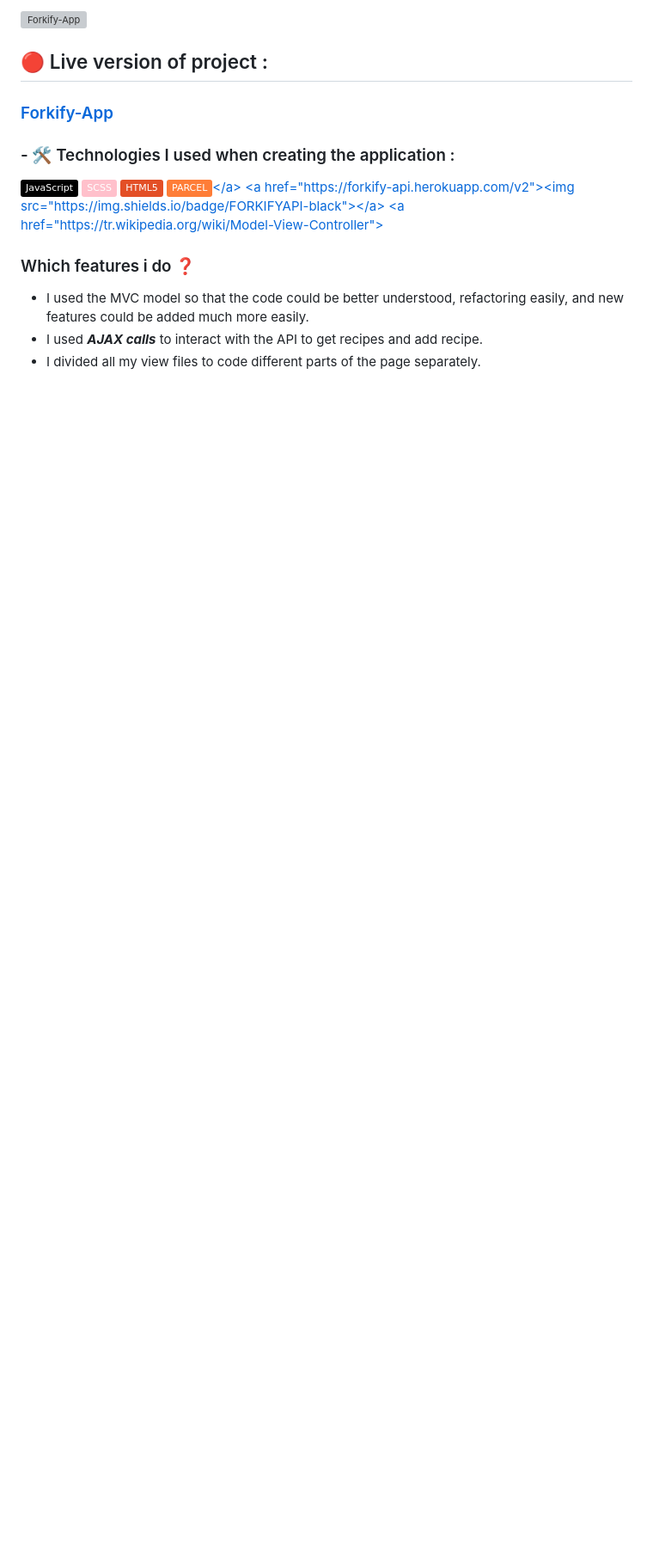
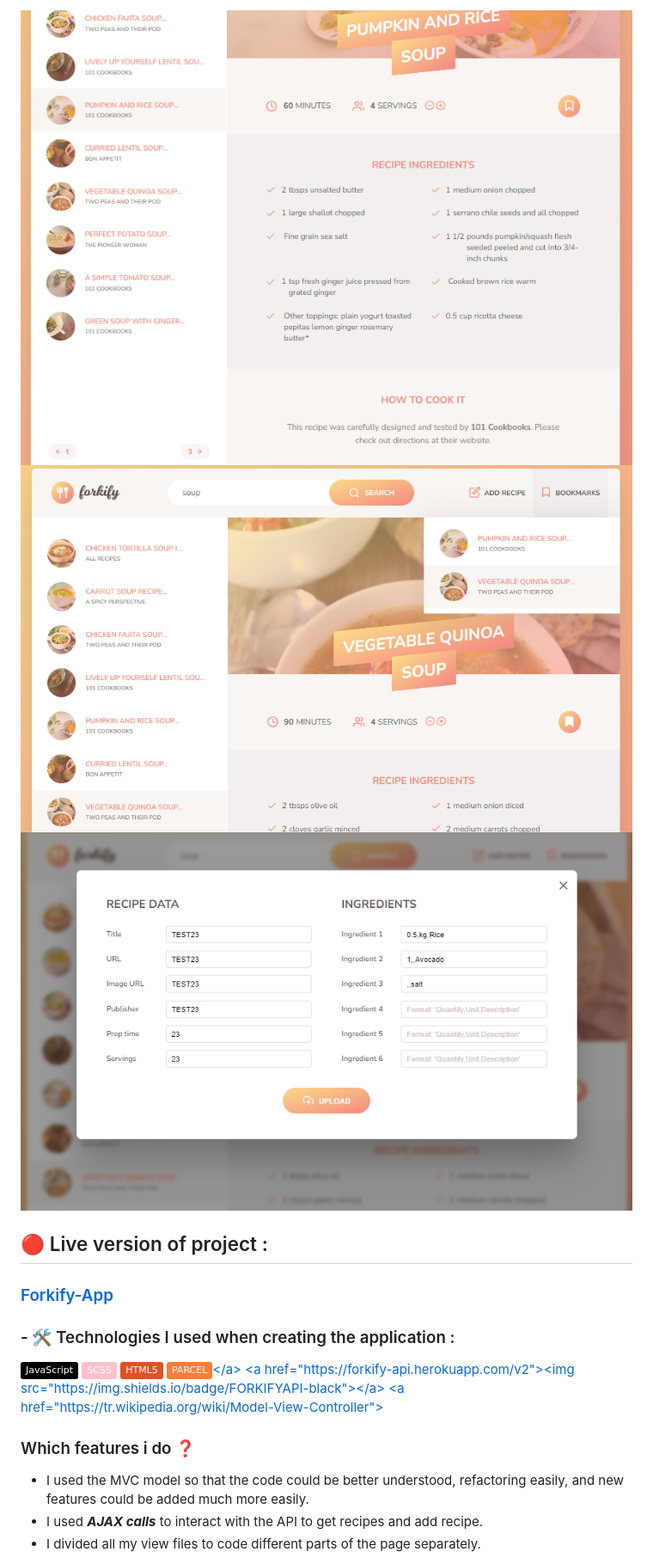
Before and after one commit to BetulBuyukzengin/Forkify-App, a Markdown page: README.md, the part around one of its changes. Shown at 86% size. Drawn GitHub-style; badges without logos; blank space fills up the shorter version; grey boxes are pictures that could not be loaded.

```diff
--- a/README.md
+++ b/README.md
@@ -22,5 +22,8 @@
 
-![Forkify-App](src/img/Forkify-Recipe-Ingredients.png)
+![Forkify-App](src/img/img3.png)
+![Forkify-App](src/img/img4.png)
+![Forkify-App](src/img/img5.png)
+
 
 ## 🔴 Live version of project :
  <h3><a href="https://forkify-app-kadir.netlify.app/">Forkify-App</a></h3>
```
Also changed, not shown: other parts of README.md (+2 -2 lines).
